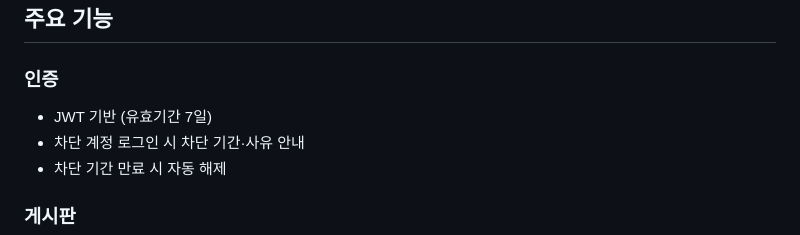
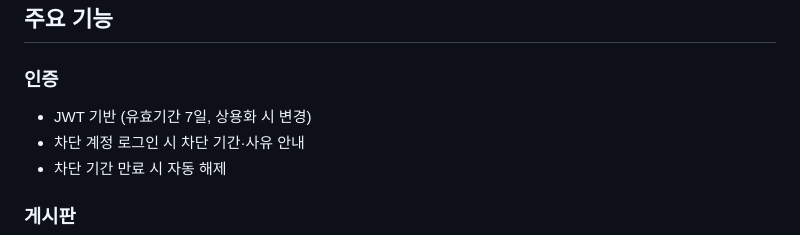
Before and after one commit to yeonjun03github/board-api, a Markdown page: README.md, the part around the change. Drawn GitHub-style.

Commit message:
docs: README.MD 문서 수정

```diff
--- a/README.md
+++ b/README.md
@@ -129,7 +129,7 @@ yarn seed:admin
 ## 주요 기능
 
 ### 인증
-- JWT 기반 (유효기간 7일)
+- JWT 기반 (유효기간 7일, 상용화 시 변경)
 - 차단 계정 로그인 시 차단 기간·사유 안내
 - 차단 기간 만료 시 자동 해제
 
```
